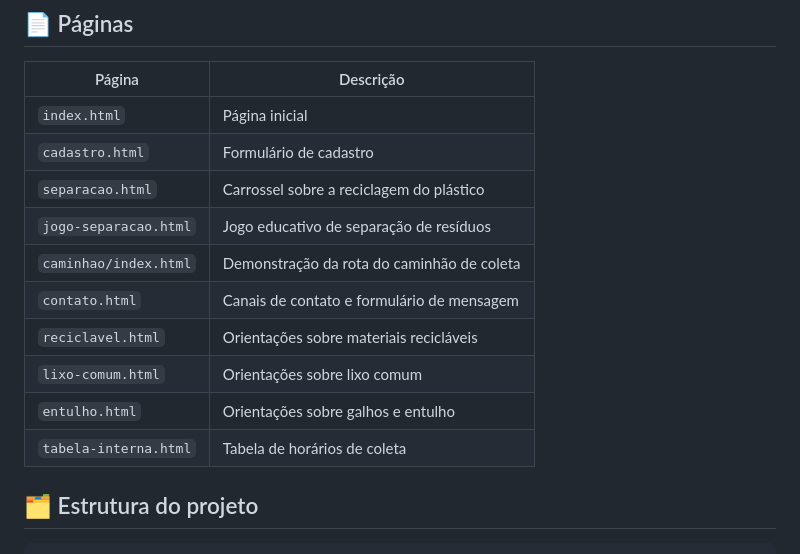
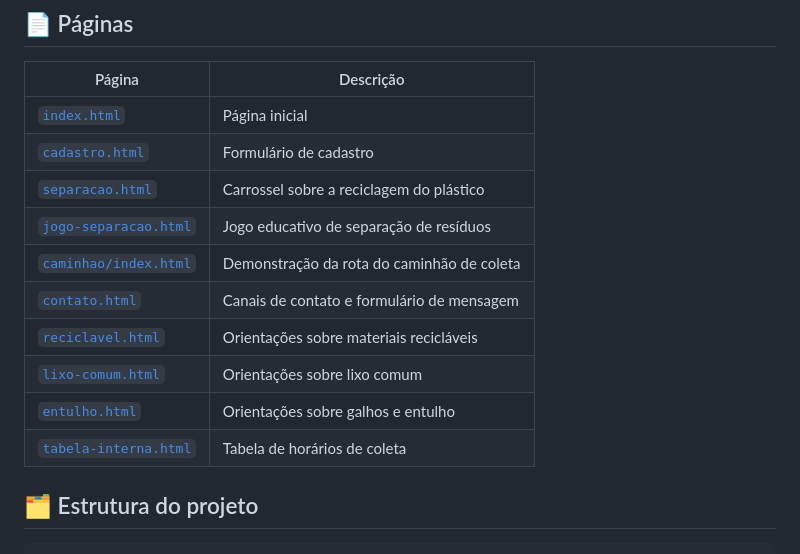
Before and after one commit to LucianeGroskopfZorek/Recicla-me, a Markdown page: README.md, the part around one of its changes. GitHub-like rendering.

```diff
--- a/README.md
+++ b/README.md
@@ -28,16 +58,16 @@ Site informativo e educativo sobre **coleta seletiva e descarte correto de resí
 
 | Página | Descrição |
 | --- | --- |
-| `index.html` | Página inicial |
-| `cadastro.html` | Formulário de cadastro |
-| `separacao.html` | Carrossel sobre a reciclagem do plástico |
-| `jogo-separacao.html` | Jogo educativo de separação de resíduos |
-| `caminhao/index.html` | Demonstração da rota do caminhão de coleta |
-| `contato.html` | Canais de contato e formulário de mensagem |
-| `reciclavel.html` | Orientações sobre materiais recicláveis |
-| `lixo-comum.html` | Orientações sobre lixo comum |
-| `entulho.html` | Orientações sobre galhos e entulho |
-| `tabela-interna.html` | Tabela de horários de coleta |
+| [`index.html`](index.html) | Página inicial |
+| [`cadastro.html`](cadastro.html) | Formulário de cadastro |
+| [`separacao.html`](separacao.html) | Carrossel sobre a reciclagem do plástico |
+| [`jogo-separacao.html`](jogo-separacao.html) | Jogo educativo de separação de resíduos |
+| [`caminhao/index.html`](caminhao/index.html) | Demonstração da rota do caminhão de coleta |
+| [`contato.html`](contato.html) | Canais de contato e formulário de mensagem |
+| [`reciclavel.html`](reciclavel.html) | Orientações sobre materiais recicláveis |
+| [`lixo-comum.html`](lixo-comum.html) | Orientações sobre lixo comum |
+| [`entulho.html`](entulho.html) | Orientações sobre galhos e entulho |
+| [`tabela-interna.html`](tabela-interna.html) | Tabela de horários de coleta |
 
 ## 🗂️ Estrutura do projeto
 
```
Also changed, not shown: other parts of README.md (+69 -20 lines).
